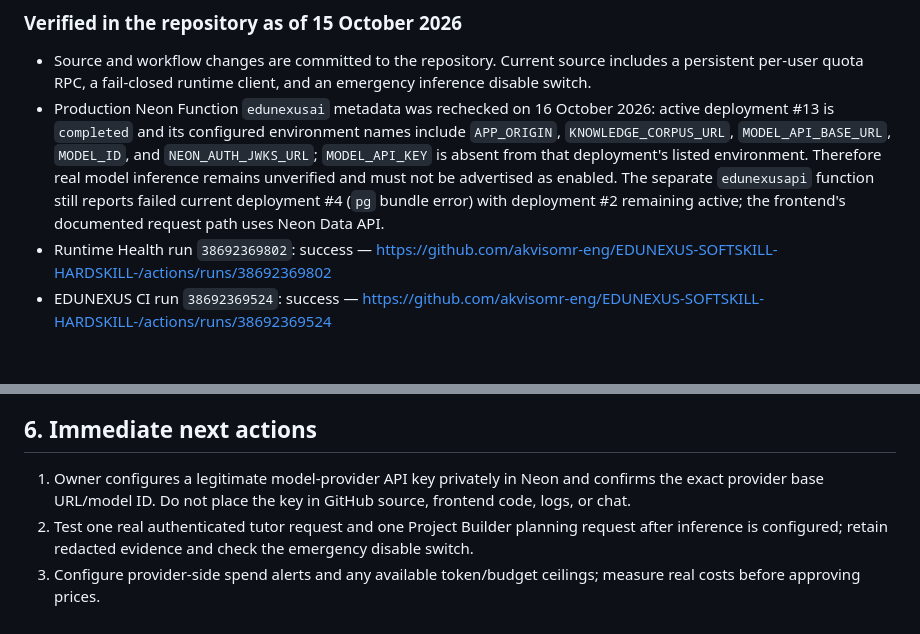
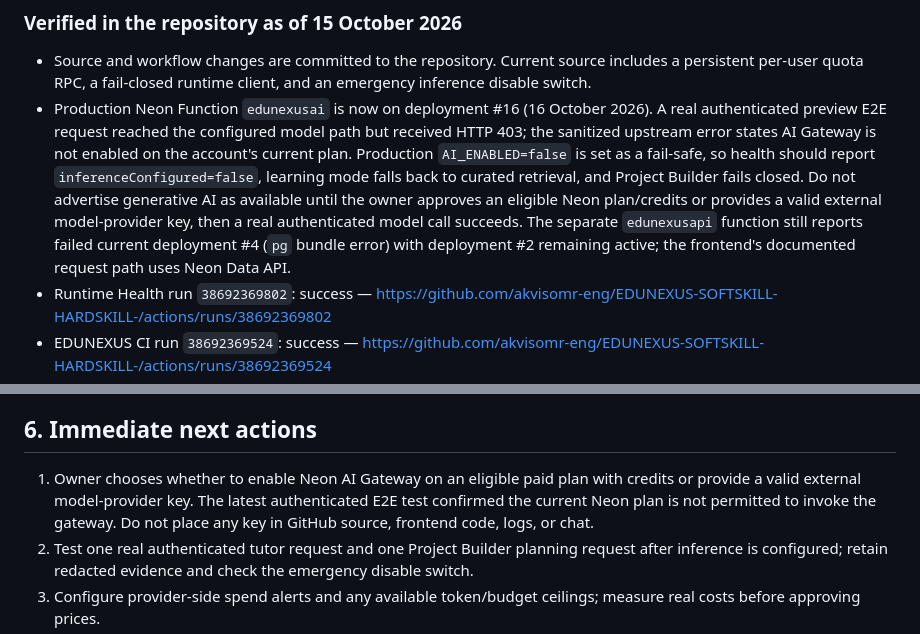
Before and after one commit to akvisomr-eng/EDUNEXUS-SOFTSKILL-HARDSKILL-, a Markdown page: docs/COMMERCIAL_READINESS.md, 2 parts joined by grey strips. Drawn GitHub-style; blank space fills up the shorter version.

```diff
--- a/docs/COMMERCIAL_READINESS.md
+++ b/docs/COMMERCIAL_READINESS.md
@@ -58,7 +58,7 @@ For every checkbox, record: evidence URL or run ID, date, tested environment, re
 ### Verified in the repository as of 15 October 2026
 
 - Source and workflow changes are committed to the repository. Current source includes a persistent per-user quota RPC, a fail-closed runtime client, and an emergency inference disable switch.
-- Production Neon Function `edunexusai` metadata was rechecked on 16 October 2026: active deployment #13 is `completed` and its configured environment names include `APP_ORIGIN`, `KNOWLEDGE_CORPUS_URL`, `MODEL_API_BASE_URL`, `MODEL_ID`, and `NEON_AUTH_JWKS_URL`; `MODEL_API_KEY` is absent from that deployment's listed environment. Therefore real model inference remains unverified and must not be advertised as enabled. The separate `edunexusapi` function still reports failed current deployment #4 (`pg` bundle error) with deployment #2 remaining active; the frontend's documented request path uses Neon Data API.
+- Production Neon Function `edunexusai` is now on deployment #16 (16 October 2026). A real authenticated preview E2E request reached the configured model path but received HTTP 403; the sanitized upstream error states AI Gateway is not enabled on the account's current plan. Production `AI_ENABLED=false` is set as a fail-safe, so health should report `inferenceConfigured=false`, learning mode falls back to curated retrieval, and Project Builder fails closed. Do not advertise generative AI as available until the owner approves an eligible Neon plan/credits or provides a valid external model-provider key, then a real authenticated model call succeeds. The separate `edunexusapi` function still reports failed current deployment #4 (`pg` bundle error) with deployment #2 remaining active; the frontend's documented request path uses Neon Data API.
 - Runtime Health run `38692369802`: success — https://github.com/akvisomr-eng/EDUNEXUS-SOFTSKILL-HARDSKILL-/actions/runs/38692369802
 - EDUNEXUS CI run `38692369524`: success — https://github.com/akvisomr-eng/EDUNEXUS-SOFTSKILL-HARDSKILL-/actions/runs/38692369524
 - Browser smoke run `38692230916`: success — https://github.com/akvisomr-eng/EDUNEXUS-SOFTSKILL-HARDSKILL-/actions/runs/38692230916. It exercised a real Neon Auth JWT, profile provisioning, quota RPC, catalog retrieval, practice finalization, candidate evidence, and cross-account isolation for practice sessions. It also called the deployed AI runtime in curated-retrieval mode and received HTTP 200.
@@ -69,7 +69,7 @@ For every checkbox, record: evidence URL or run ID, date, tested environment, re
 
 ## 6. Immediate next actions
 
-1. Owner configures a legitimate model-provider API key privately in Neon and confirms the exact provider base URL/model ID. Do not place the key in GitHub source, frontend code, logs, or chat.
+1. Owner chooses whether to enable Neon AI Gateway on an eligible paid plan with credits or provide a valid external model-provider key. The latest authenticated E2E test confirmed the current Neon plan is not permitted to invoke the gateway. Do not place any key in GitHub source, frontend code, logs, or chat.
 2. Test one real authenticated tutor request and one Project Builder planning request after inference is configured; retain redacted evidence and check the emergency disable switch.
 3. Configure provider-side spend alerts and any available token/budget ceilings; measure real costs before approving prices.
 4. Complete legal operator/contact details, reviewed privacy notice and terms, retention/deletion procedures, support and incident intake.
```
Also changed, not shown: docs/AI_RUNTIME_DEPLOYMENT.md (+2 -2 lines), docs/AI_RUNTIME_SECURE_ACTIVATION_RUNBOOK.md (+4 -4 lines).
